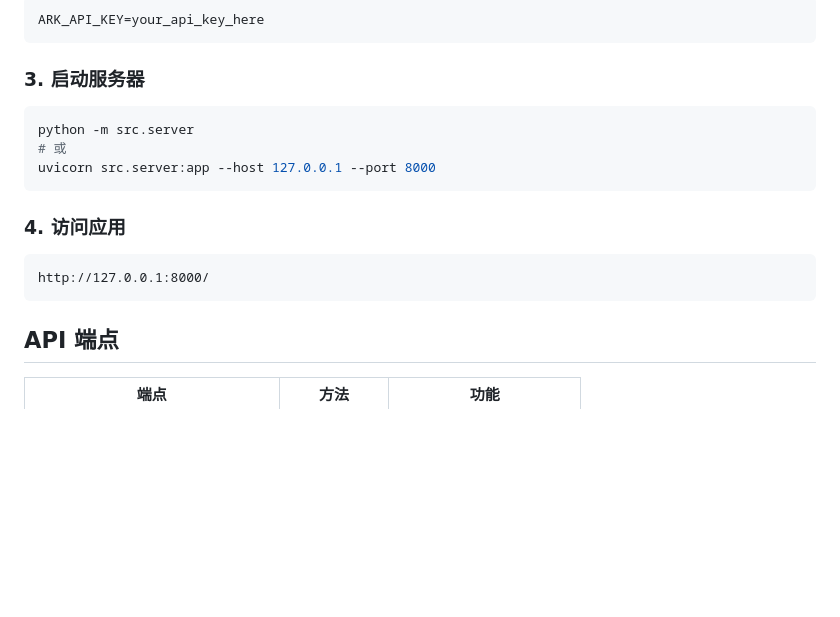
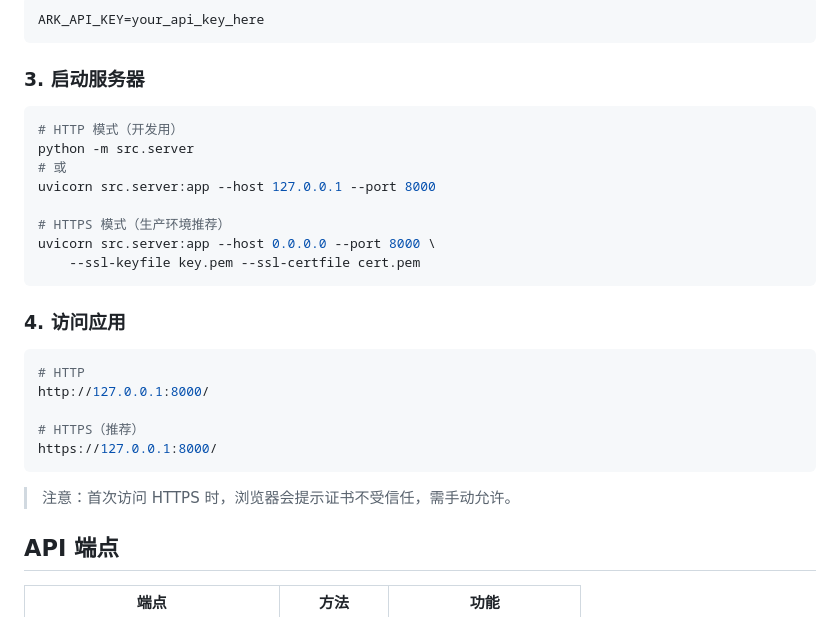
Before and after one commit to ustc-yangboyu/Virtual-try-on-system-for-traditional-Chinese-clothing, a Markdown page: README.md, the part around the change. GitHub-like rendering; blank space fills up the shorter version.

Commit message:
docs: add HTTPS setup instructions to README

````diff
--- a/README.md
+++ b/README.md
@@ -89,16 +89,27 @@ ARK_API_KEY=your_api_key_here
 ### 3. 启动服务器
 
 ```bash
+# HTTP 模式（开发用）
 python -m src.server
 # 或
 uvicorn src.server:app --host 127.0.0.1 --port 8000
+
+# HTTPS 模式（生产环境推荐）
+uvicorn src.server:app --host 0.0.0.0 --port 8000 \
+    --ssl-keyfile key.pem --ssl-certfile cert.pem
 ```
 
 ### 4. 访问应用
 
+```bash
+# HTTP
+http://127.0.0.1:8000/
+
+# HTTPS（推荐）
+https://127.0.0.1:8000/
 ```
-http://127.0.0.1:8000/
-```
+
+> 注意：首次访问 HTTPS 时，浏览器会提示证书不受信任，需手动允许。
 
 ## API 端点
 
````
